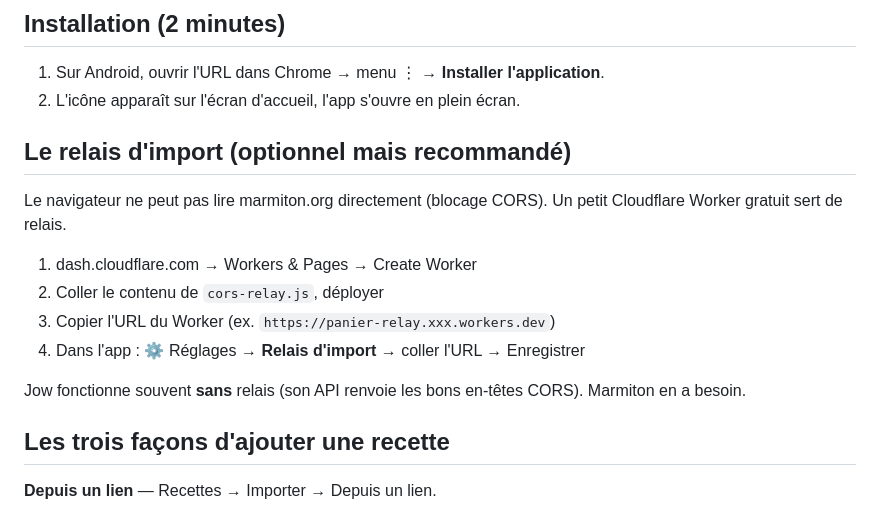
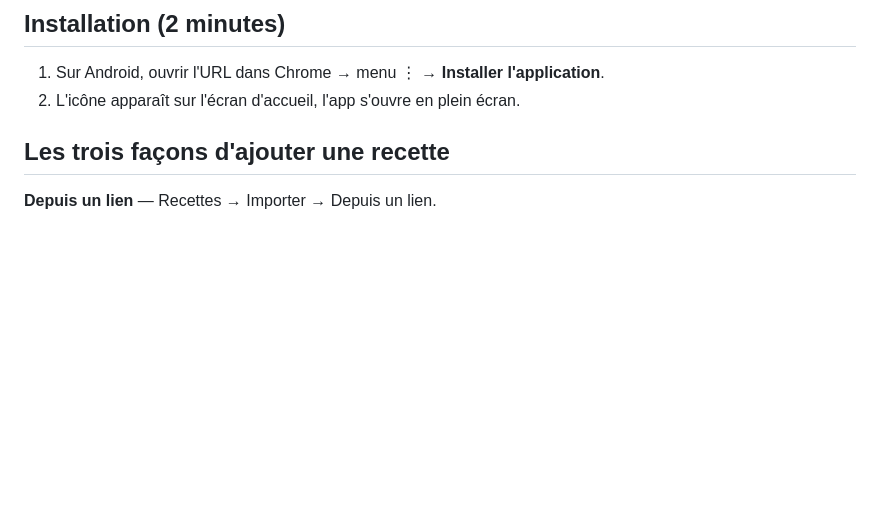
Before and after one commit to RemiBocquet/Panier, a Markdown page: README.md, the part around one of its changes. GitHub-like rendering; blank space fills up the shorter version.

```diff
--- a/README.md
+++ b/README.md
@@ -8,18 +8,6 @@ pousse automatiquement tous ses ingrédients dans les courses.
 
 1. Sur Android, ouvrir l'URL dans Chrome → menu ⋮ → **Installer l'application**.
 2. L'icône apparaît sur l'écran d'accueil, l'app s'ouvre en plein écran.
-
-## Le relais d'import (optionnel mais recommandé)
-
-Le navigateur ne peut pas lire marmiton.org directement (blocage CORS). Un petit Cloudflare Worker
-gratuit sert de relais.
-
-1. dash.cloudflare.com → Workers & Pages → Create Worker
-2. Coller le contenu de `cors-relay.js`, déployer
-3. Copier l'URL du Worker (ex. `https://panier-relay.xxx.workers.dev`)
-4. Dans l'app : ⚙️ Réglages → **Relais d'import** → coller l'URL → Enregistrer
-
-Jow fonctionne souvent **sans** relais (son API renvoie les bons en-têtes CORS). Marmiton en a besoin.
 
 ## Les trois façons d'ajouter une recette
 
```
Also changed, not shown: other parts of README.md (+0 -50 lines).
